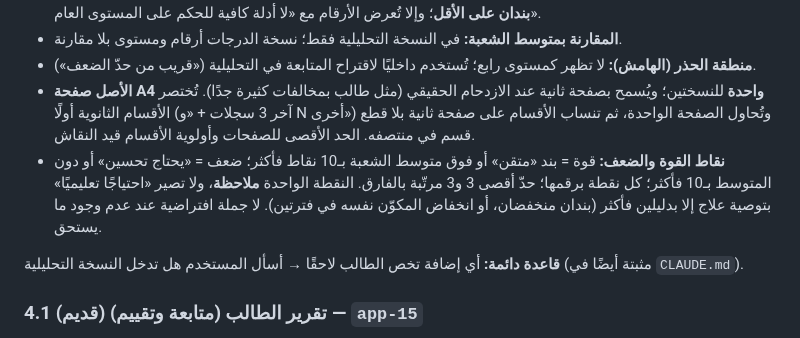
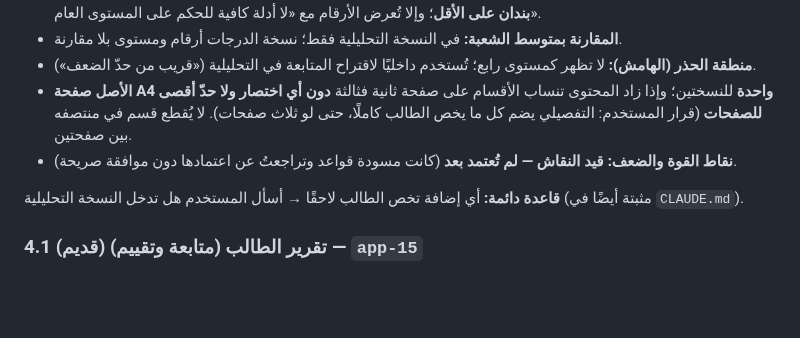
Before and after one commit to azizmoheelmo-ai/Shahid, a Markdown page: REPORTS.md, the part around the change. GitHub-like rendering; blank space fills up the shorter version.

Commit message:
REPORTS.md: إلغاء الاختصار بالتفصيلي، وإعادة القوة والضعف لحالة قيد النقاش
Co-Authored-By: Claude Sonnet 5.5 <noreply@anthropic.com>
Claude-Session: https://claude.ai/code/session_01Shmur2tAYHFAKnBf8m9xJC

```diff
--- a/REPORTS.md
+++ b/REPORTS.md
@@ -122,8 +122,8 @@
 - **المستوى** يظهر عامًا (من المجموع) ولكل بند (بحدّي الضعف والتفوق نفسيهما). **لا حكم بمستوى عام إلا إذا رُصد للطالب بندان على الأقل**؛ وإلا تُعرض الأرقام مع «لا أدلة كافية للحكم على المستوى العام».
 - **المقارنة بمتوسط الشعبة:** في النسخة التحليلية فقط؛ نسخة الدرجات أرقام ومستوى بلا مقارنة.
 - **منطقة الحذر (الهامش):** لا تظهر كمستوى رابع؛ تُستخدم داخليًا لاقتراح المتابعة في التحليلية («قريب من حدّ الضعف»).
-- **الأصل صفحة A4 واحدة** للنسختين؛ ويُسمح بصفحة ثانية عند الازدحام الحقيقي (مثل طالب بمخالفات كثيرة جدًا). تُختصر الأقسام الثانوية أولًا (آخر 3 سجلات + «و N أخرى») وتُحاول الصفحة الواحدة، ثم تنساب الأقسام على صفحة ثانية بلا قطع قسم في منتصفه. الحد الأقصى للصفحات وأولوية الأقسام قيد النقاش.
-- **نقاط القوة والضعف:** قوة = بند «متقن» أو فوق متوسط الشعبة بـ10 نقاط فأكثر؛ ضعف = «يحتاج تحسين» أو دون المتوسط بـ10 فأكثر؛ كل نقطة برقمها؛ حدّ أقصى 3 و3 مرتّبة بالفارق. النقطة الواحدة **ملاحظة**، ولا تصير «احتياجًا تعليميًا» بتوصية علاج إلا بدليلين فأكثر (بندان منخفضان، أو انخفاض المكوّن نفسه في فترتين). لا جملة افتراضية عند عدم وجود ما يستحق.
+- **الأصل صفحة A4 واحدة** للنسختين؛ وإذا زاد المحتوى تنساب الأقسام على صفحة ثانية فثالثة **دون أي اختصار ولا حدّ أقصى للصفحات** (قرار المستخدم: التفصيلي يضم كل ما يخص الطالب كاملًا، حتى لو ثلاث صفحات). لا يُقطع قسم في منتصفه بين صفحتين.
+- **نقاط القوة والضعف: قيد النقاش — لم تُعتمد بعد** (كانت مسودة قواعد وتراجعتُ عن اعتمادها دون موافقة صريحة).
 
 **قاعدة دائمة:** أي إضافة تخص الطالب لاحقًا → أسأل المستخدم هل تدخل النسخة التحليلية (مثبتة أيضًا في `CLAUDE.md`).
 
```
